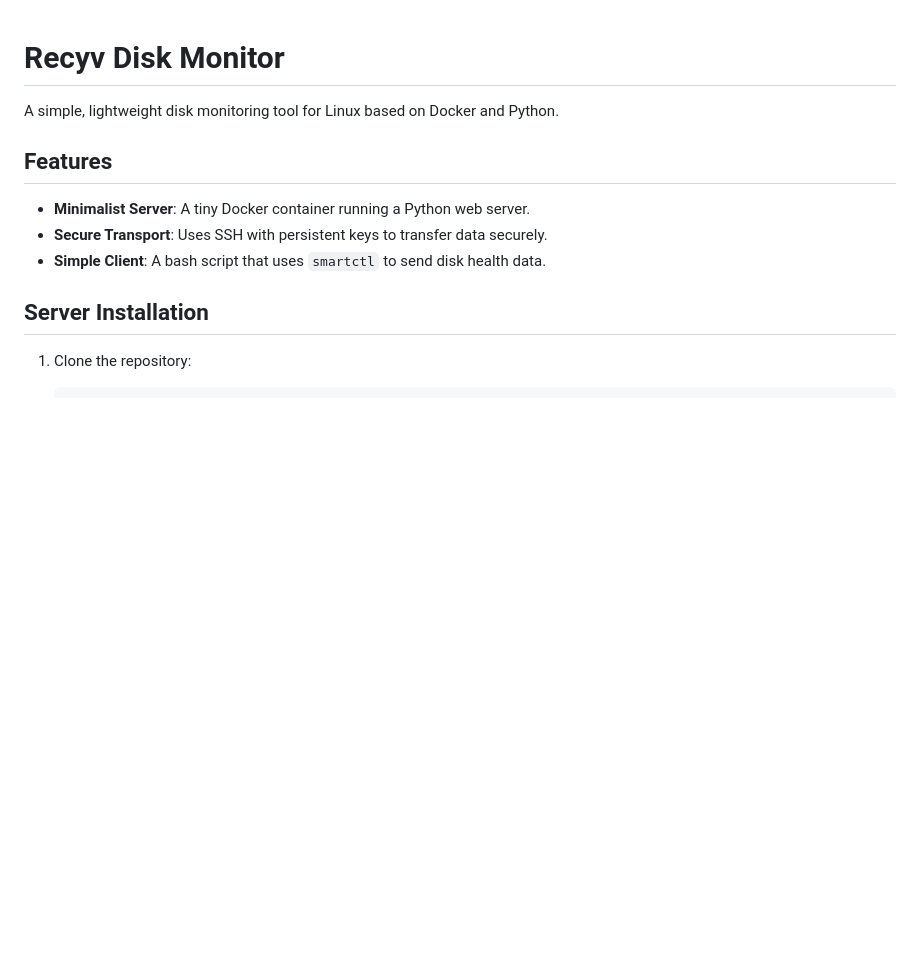
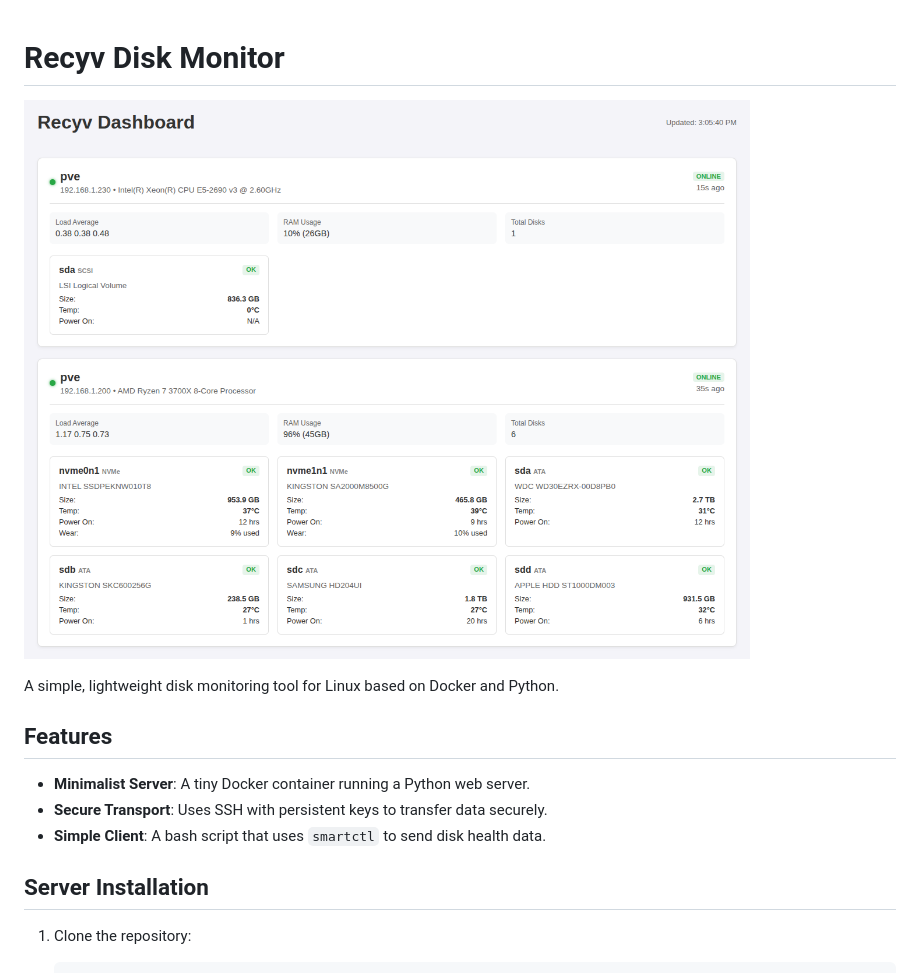
Before and after one commit to utviklerno/recyv, a Markdown page: README.md, the part around the change. Drawn GitHub-style; pictures changed too: recyvdash.png (added); blank space fills up the shorter version.

Commit message:
Add dashboard screenshot to README

```diff
--- a/README.md
+++ b/README.md
@@ -1,4 +1,6 @@
 # Recyv Disk Monitor
+
+![Recyv Dashboard](recyvdash.png)
 
 A simple, lightweight disk monitoring tool for Linux based on Docker and Python.
 
```
